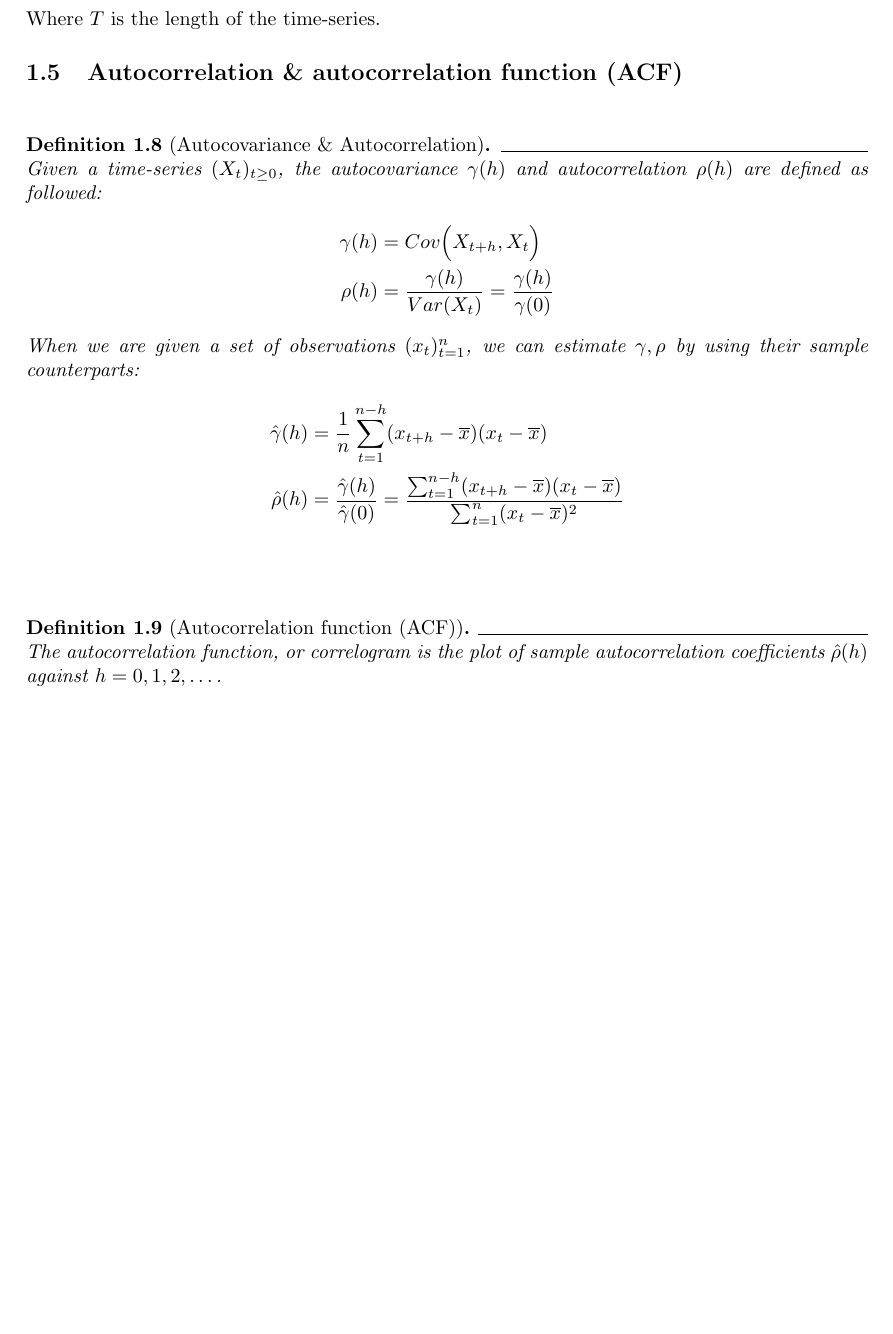
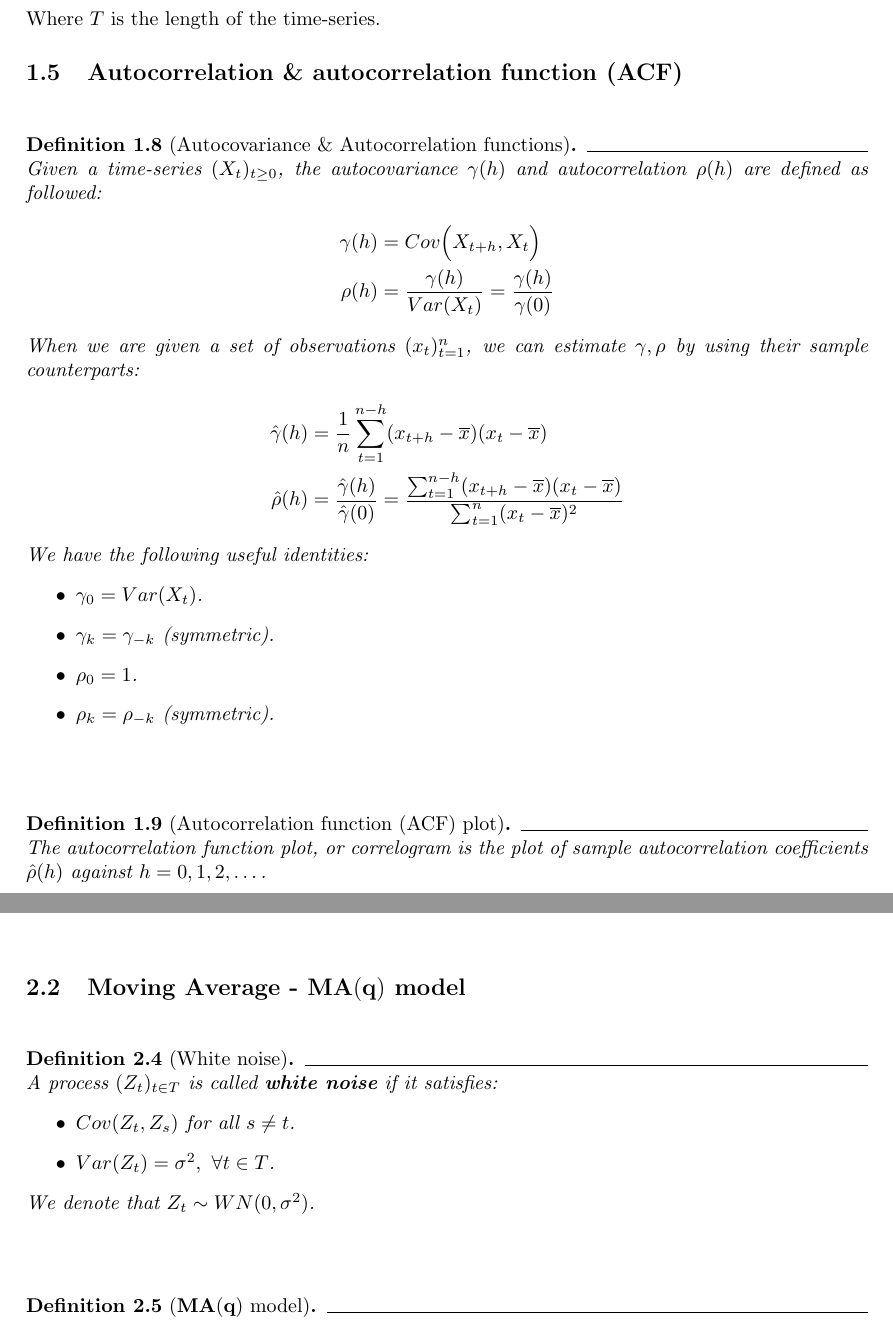
Before and after one commit to hieubkvn123/-NOTES-Time-series-analysis, a LaTeX document (main.tex, which reads sections/main/chap1.tex, sections/main/chap2.tex): part of page 5 of 8 before the commit and two parts of pages 5 and 6 of 8 after it, the two joined at a grey line, cut so that both start at the same text, the shorter picture padded with empty space. Compiled offline with pdfLaTeX.

Commit message:
Checkpoint

```diff
--- a/sections/main/chap1.tex
+++ b/sections/main/chap1.tex
@@ -172,7 +172,7 @@
 
 
 \subsection{Autocorrelation \& autocorrelation function (ACF)}
-\begin{definition}[Autocovariance \& Autocorrelation]
+\begin{definition}[Autocovariance \& Autocorrelation functions]
     Given a time-series $(X_t)_{t\ge0}$, the autocovariance $\gamma(h)$ and autocorrelation $\rho(h)$ are defined as followed:
     \begin{align*}
         \gamma(h) &= Cov\Bigl(X_{t+h}, X_{t}\Bigr) \\
@@ -189,8 +189,16 @@
             \sum_{t=1}^n(x_{t}-\overline{x})^2
         }
     \end{align*}
+
+    \noindent We have the following useful identities:
+    \begin{itemize}
+        \item $\gamma_0=Var(X_t)$.
+        \item $\gamma_k=\gamma_{-k}$ (symmetric).
+        \item $\rho_0 = 1$.
+        \item $\rho_k = \rho_{-k}$ (symmetric).
+    \end{itemize}
 \end{definition}
 
-\begin{definition}[Autocorrelation function (ACF)]
-    The autocorrelation function, or correlogram is the plot of sample autocorrelation coefficients $\hat\rho(h)$ against $h=0,1,2,\dots$.
+\begin{definition}[Autocorrelation function (ACF) plot]
+    The autocorrelation function plot, or correlogram is the plot of sample autocorrelation coefficients $\hat\rho(h)$ against $h=0,1,2,\dots$.
 \end{definition}
--- a/sections/main/chap2.tex
+++ b/sections/main/chap2.tex
@@ -30,3 +30,18 @@
         \item $\gamma(t, h)$ does not depend on $t$ for all $h\in\mathbb{N}$.
     \end{itemize}
 \end{definition}
+
+\subsection{Moving Average - $\bf MA(q)$ model}
+\begin{definition}[White noise]
+    A process $(Z_t)_{t\in T}$ is called \textbf{white noise} if it satisfies:
+    \begin{itemize}
+        \item $Cov(Z_t, Z_s)$ for all $s\ne t$.
+        \item $Var(Z_t) = \sigma^2, \ \forall t\in T$.
+    \end{itemize}
+
+    \noindent We denote that $Z_t\sim WN(0, \sigma^2)$.
+\end{definition}
+
+\begin{definition}[$\bf MA(q)$ model]
+
+\end{definition}
```
Also changed, not shown: output/main.pdf.
